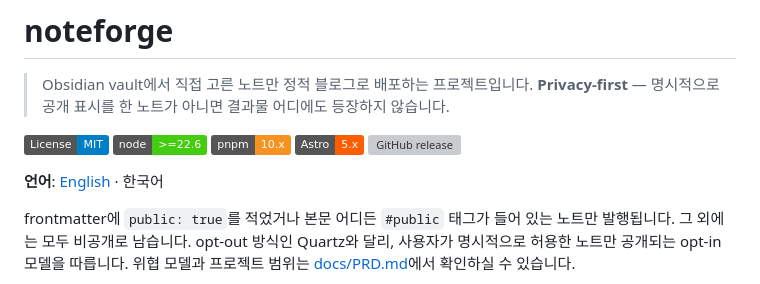
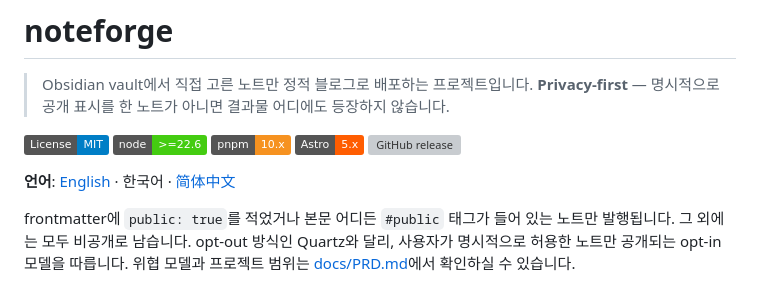
Before and after one commit to lim010111/noteforge, a Markdown page: README.ko.md, the part around the change. Rendered like a GitHub page; badges without logos; grey boxes are pictures that could not be loaded.

Commit message:
docs: add Simplified Chinese README and link from EN/KO switchers

```diff
--- a/README.ko.md
+++ b/README.ko.md
@@ -10,7 +10,7 @@
 [![Astro](https://img.shields.io/badge/Astro-5.x-ff5d01.svg)](https://astro.build/)
 [![GitHub release](https://img.shields.io/github/v/release/lim010111/noteforge?include_prereleases&sort=semver)](https://github.com/lim010111/noteforge/releases)
 
-**언어**: [English](./README.md) · 한국어
+**언어**: [English](./README.md) · 한국어 · [简体中文](./README.zh.md)
 
 frontmatter에 `public: true`를 적었거나 본문 어디든 `#public` 태그가 들어 있는 노트만 발행됩니다. 그 외에는 모두 비공개로 남습니다. opt-out 방식인 Quartz와 달리, 사용자가 명시적으로 허용한 노트만 공개되는 opt-in 모델을 따릅니다. 위협 모델과 프로젝트 범위는 [docs/PRD.md](./docs/PRD.md)에서 확인하실 수 있습니다.
 
```
Also changed, not shown: README.md (+1 -1 lines), README.zh.md (added, +196 -0 lines).
